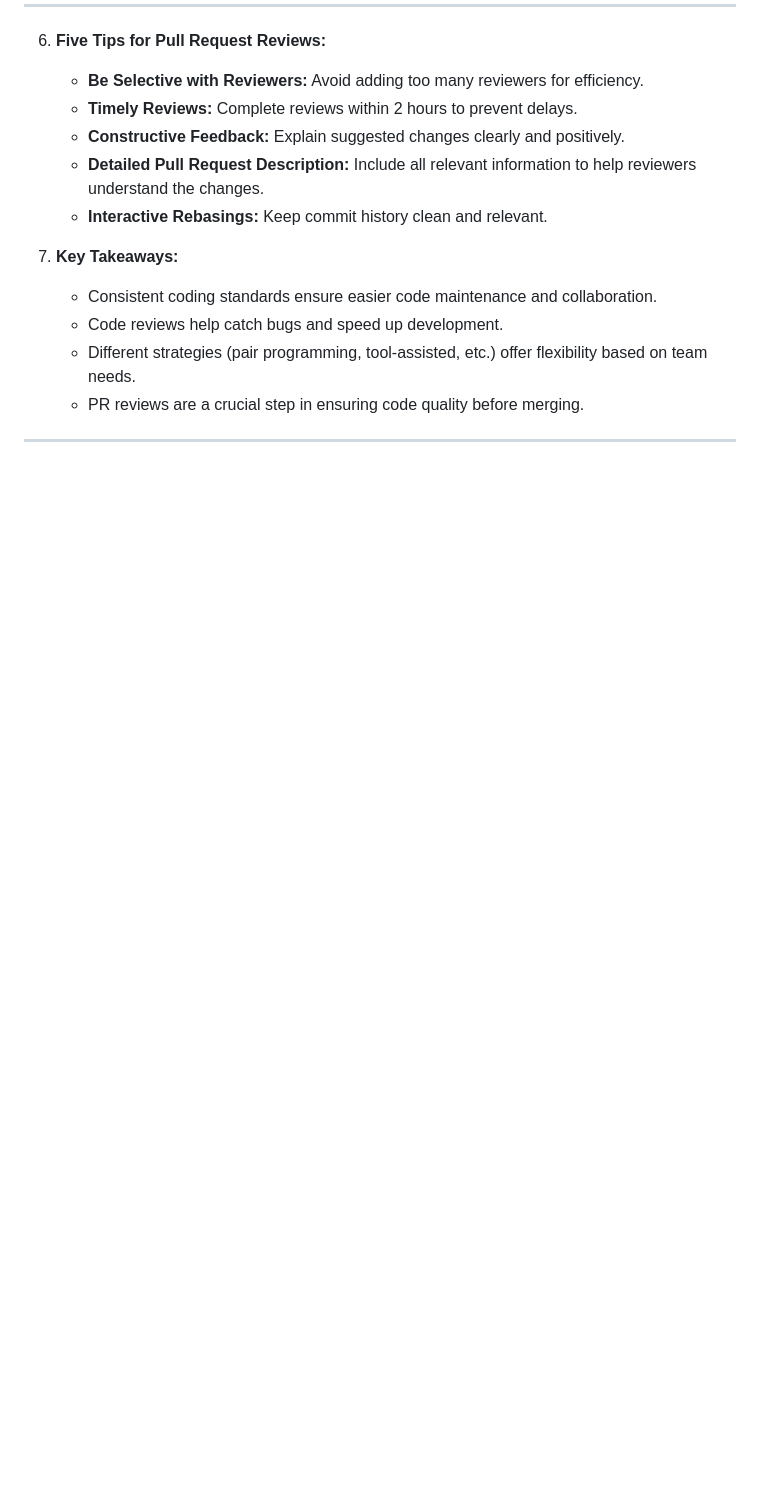
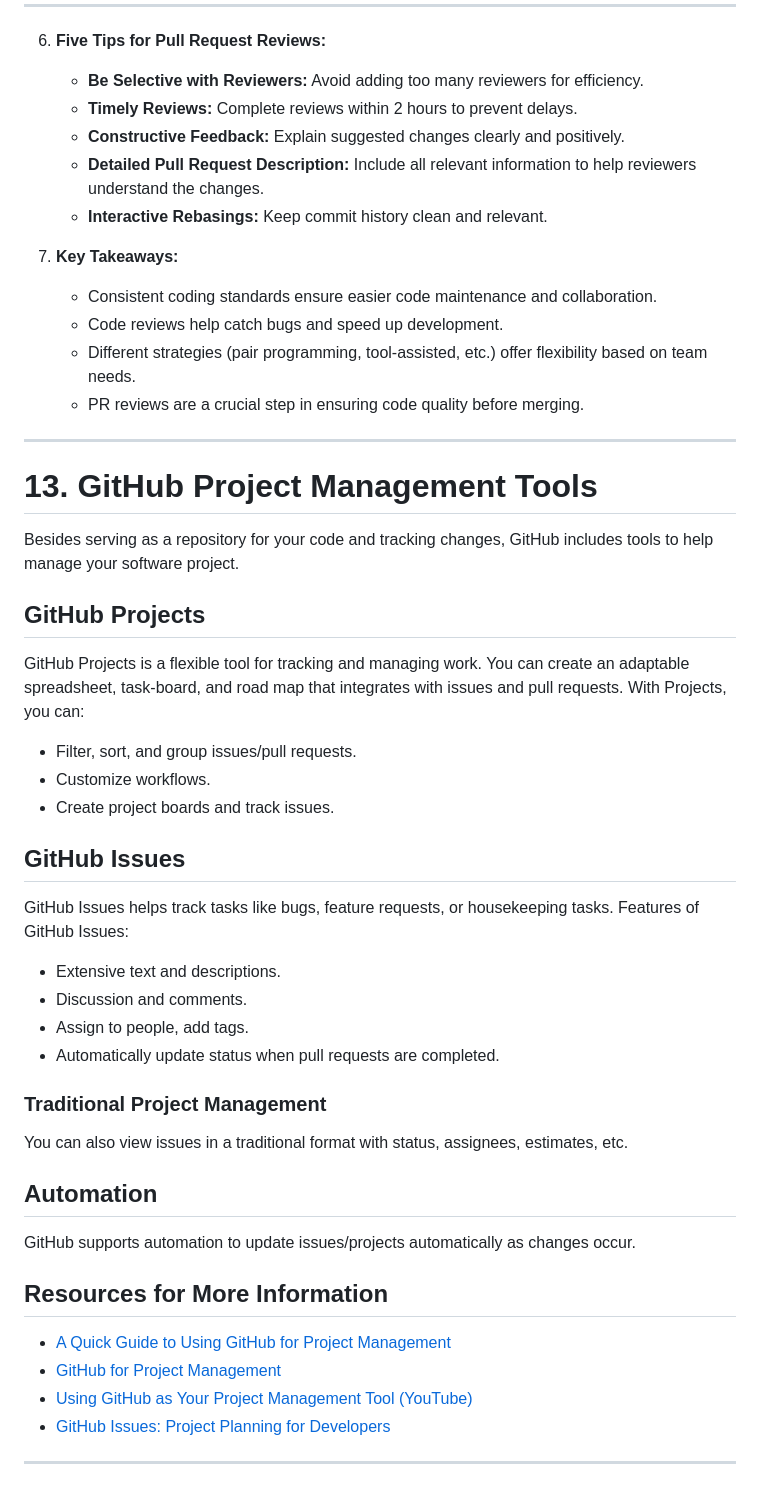
Before and after one commit to Devkkaran/git-lerning-coursera, a Markdown page: README.md, the part around the change. GitHub-like rendering; blank space fills up the shorter version.

Commit message:
Add info about Git Hub Project management tools

```diff
--- a/README.md
+++ b/README.md
@@ -582,3 +582,34 @@ Pull requests are a crucial tool you can use for efficiently capturing, implemen
    - PR reviews are a crucial step in ensuring code quality before merging.
 
 ---
+
+# 13. GitHub Project Management Tools
+
+Besides serving as a repository for your code and tracking changes, GitHub includes tools to help manage your software project.
+
+## GitHub Projects
+GitHub Projects is a flexible tool for tracking and managing work. You can create an adaptable spreadsheet, task-board, and road map that integrates with issues and pull requests. With Projects, you can:
+- Filter, sort, and group issues/pull requests.
+- Customize workflows.
+- Create project boards and track issues.
+
+## GitHub Issues
+GitHub Issues helps track tasks like bugs, feature requests, or housekeeping tasks. Features of GitHub Issues:
+- Extensive text and descriptions.
+- Discussion and comments.
+- Assign to people, add tags.
+- Automatically update status when pull requests are completed.
+
+### Traditional Project Management
+You can also view issues in a traditional format with status, assignees, estimates, etc.
+
+## Automation
+GitHub supports automation to update issues/projects automatically as changes occur.
+
+## Resources for More Information
+- [A Quick Guide to Using GitHub for Project Management](https://www.jobsity.com/blog/a-quick-guide-to-using-github-for-project-management)
+- [GitHub for Project Management](https://openscapes.github.io/series/core-lessons/github/github-issues.html)
+- [Using GitHub as Your Project Management Tool (YouTube)](https://www.youtube.com/watch?v=qgQAFP6oSKw)
+- [GitHub Issues: Project Planning for Developers](https://github.com/features/issues)
+
+---
```
